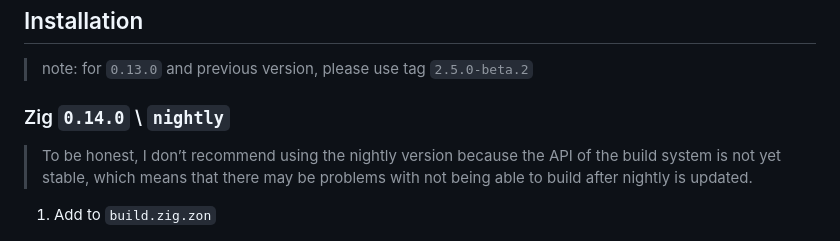
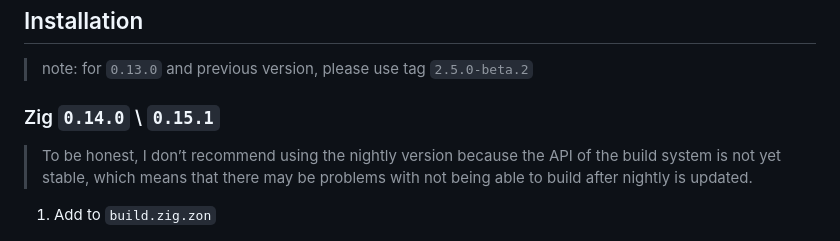
Before and after one commit to webui-dev/zig-webui, a Markdown page: README.md, the part around the change. Rendered like a GitHub page.

Commit message:
docs: update readme version

```diff
--- a/README.md
+++ b/README.md
@@ -51,7 +51,7 @@ Like `zig build run_minimal`, this will build and run the `minimal` example.
 
 > note: for `0.13.0` and previous version, please use tag `2.5.0-beta.2`
 
-### Zig `0.14.0` \ `nightly`
+### Zig `0.14.0` \ `0.15.1`
 
 > To be honest, I don’t recommend using the nightly version because the API of the build system is not yet stable, which means that there may be problems with not being able to build after nightly is updated.
 
```
